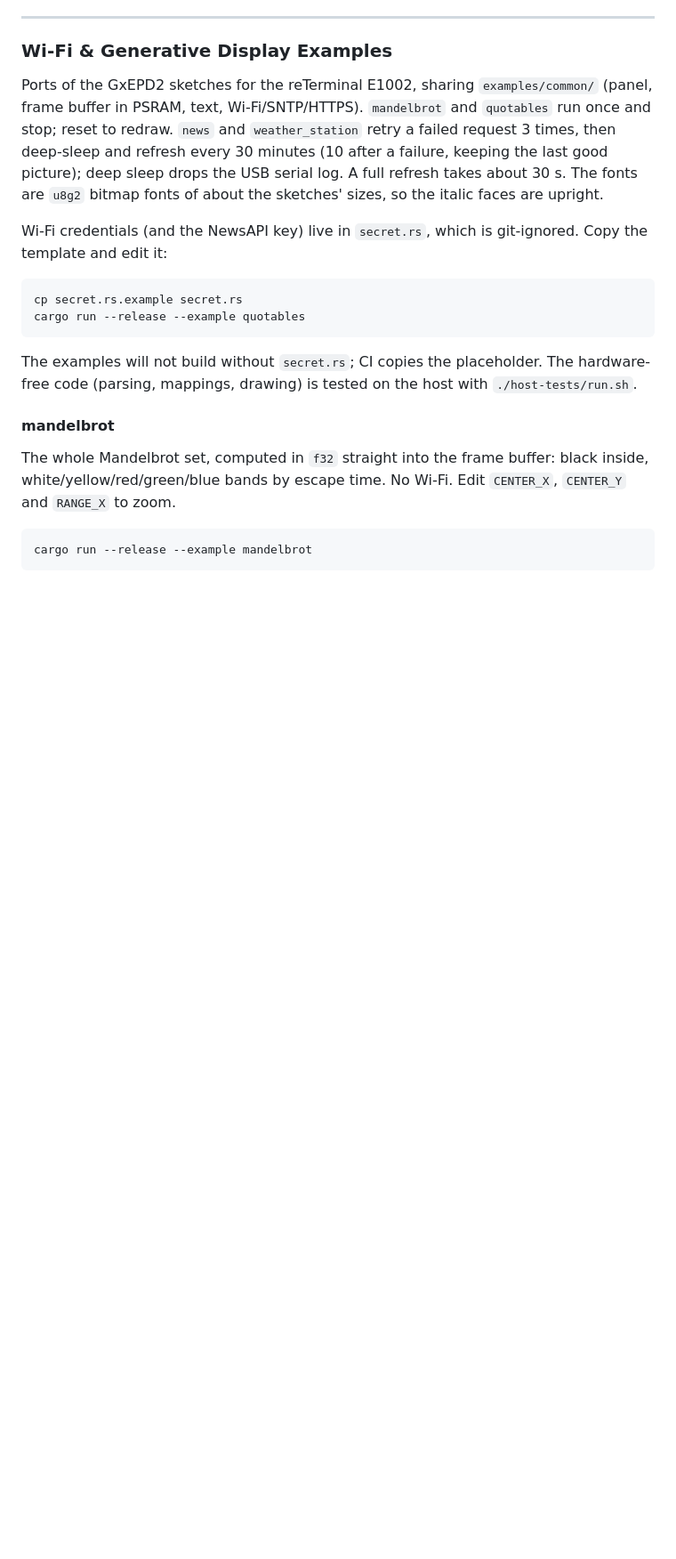
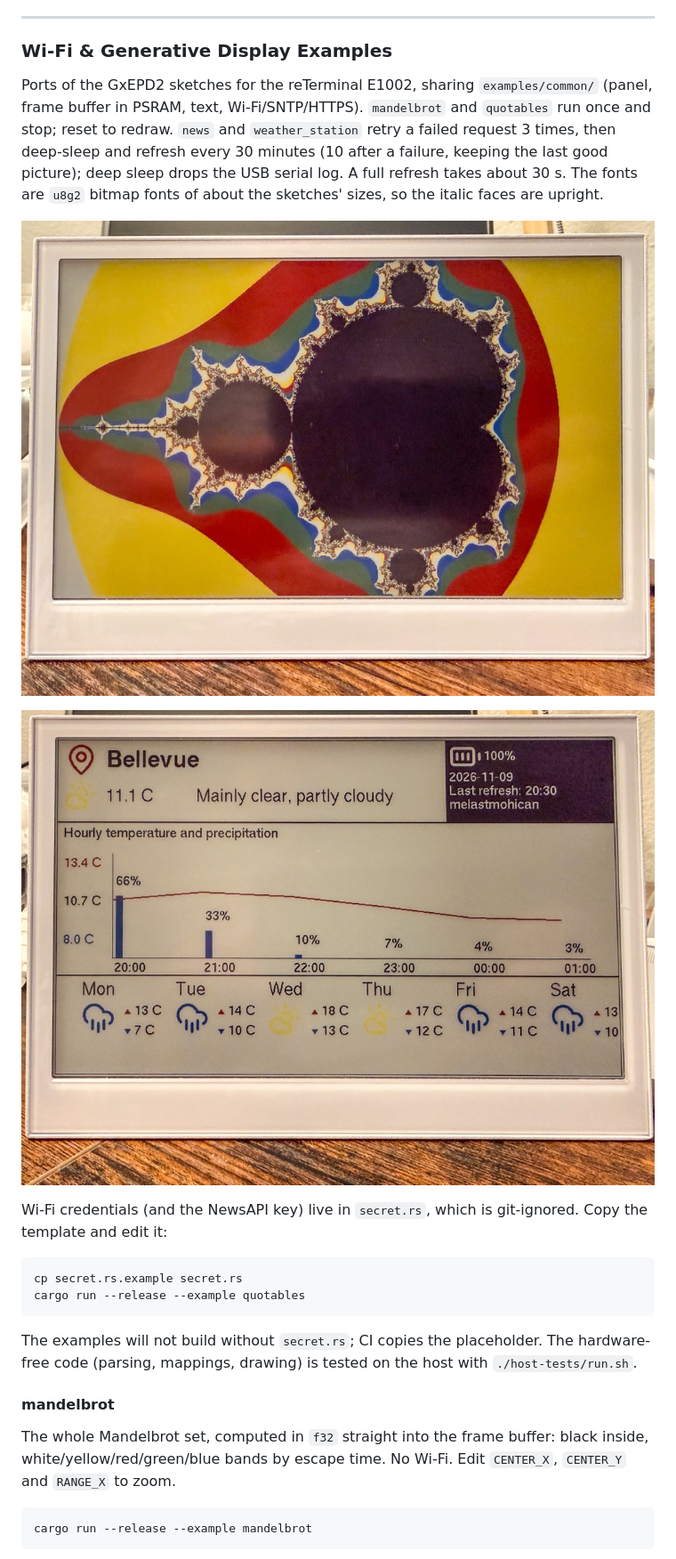
Before and after one commit to melastmohican/rust-reterminal-e1002-examples, a Markdown page: README.md, the part around the change. Shown at 89% size. Drawn GitHub-style; pictures changed too: images/mandelbrot.jpg (added), images/weather_station.jpg (added); blank space fills up the shorter version.

Commit message:
docs(readme): add photos of the mandelbrot and weather_station examples

````diff
--- a/README.md
+++ b/README.md
@@ -337,6 +337,10 @@ Included sample images in `./images/`:
 
 Ports of the GxEPD2 sketches for the reTerminal E1002, sharing `examples/common/` (panel, frame buffer in PSRAM, text, Wi-Fi/SNTP/HTTPS). `mandelbrot` and `quotables` run once and stop; reset to redraw. `news` and `weather_station` retry a failed request 3 times, then deep-sleep and refresh every 30 minutes (10 after a failure, keeping the last good picture); deep sleep drops the USB serial log. A full refresh takes about 30 s. The fonts are `u8g2` bitmap fonts of about the sketches' sizes, so the italic faces are upright.
 
+![reTerminal E1002 Mandelbrot example](images/mandelbrot.jpg)
+
+![reTerminal E1002 weather station example](images/weather_station.jpg)
+
 Wi-Fi credentials (and the NewsAPI key) live in `secret.rs`, which is git-ignored. Copy the template and edit it:
 
 ```bash
````
